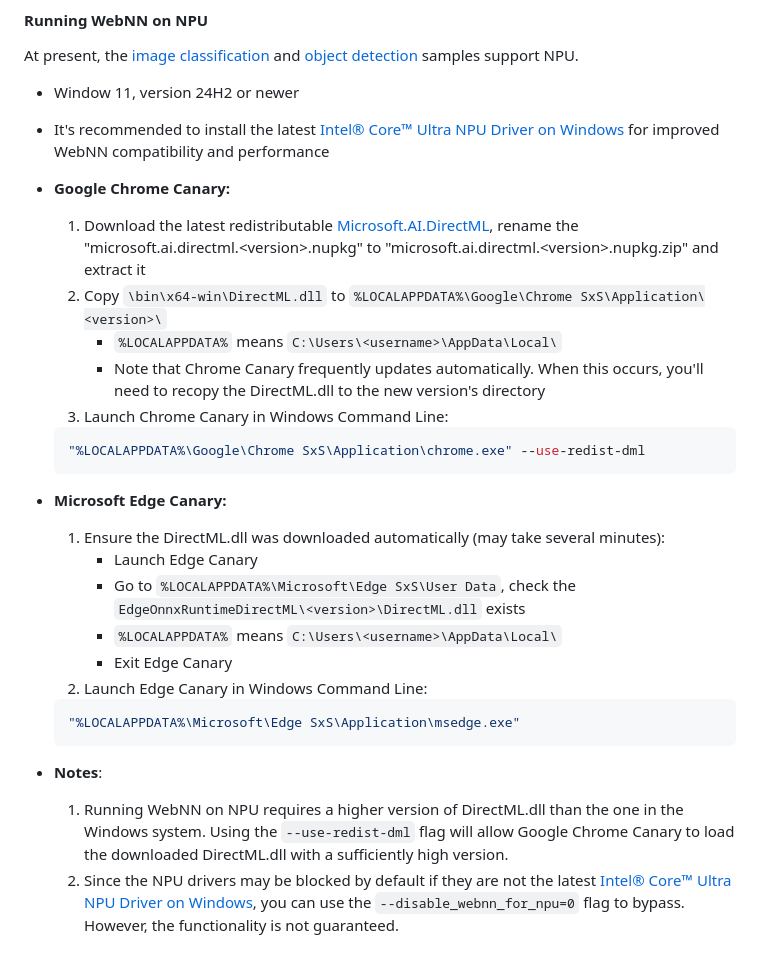
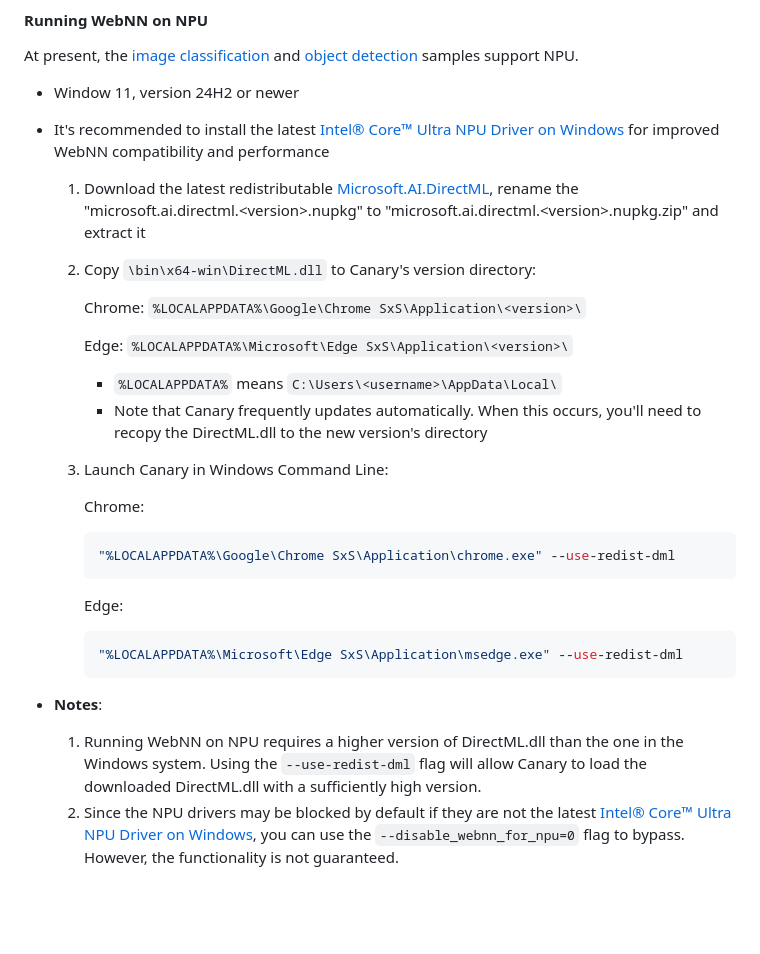
Before and after one commit to webmachinelearning/webnn-samples, a Markdown page: README.md, the part around the change. GitHub-like rendering; blank space fills up the shorter version.

Commit message:
Remove the steps of downloading dml on edge (#316)

````diff
--- a/README.md
+++ b/README.md
@@ -66,30 +66,30 @@ At present, the [image classification](https://webmachinelearning.github.io/webn
 
 * Window 11, version 24H2 or newer
 * It's recommended to install the latest [Intel® Core™ Ultra NPU Driver on Windows](https://www.intel.com/content/www/us/en/download/794734/intel-npu-driver-windows.html) for improved WebNN compatibility and performance
-* **Google Chrome Canary:**
+
   1. Download the latest redistributable [Microsoft.AI.DirectML](https://www.nuget.org/packages/Microsoft.AI.DirectML/1.15.2), rename the "microsoft.ai.directml.\<version>.nupkg" to "microsoft.ai.directml.\<version>.nupkg.zip" and extract it
-  2. Copy `\bin\x64-win\DirectML.dll` to `%LOCALAPPDATA%\Google\Chrome SxS\Application\<version>\`
+  2. Copy `\bin\x64-win\DirectML.dll` to Canary's version directory:
+
+     Chrome: `%LOCALAPPDATA%\Google\Chrome SxS\Application\<version>\`
+
+     Edge: `%LOCALAPPDATA%\Microsoft\Edge SxS\Application\<version>\`
+
       - `%LOCALAPPDATA%` means `C:\Users\<username>\AppData\Local\`
-      - Note that Chrome Canary frequently updates automatically. When this occurs, you'll need to recopy the DirectML.dll to the new version's directory
-  3. Launch Chrome Canary in Windows Command Line:
-  ```bash
-  "%LOCALAPPDATA%\Google\Chrome SxS\Application\chrome.exe" --use-redist-dml
-  ```
+      - Note that Canary frequently updates automatically. When this occurs, you'll need to recopy the DirectML.dll to the new version's directory
+  3. Launch Canary in Windows Command Line:
 
-* **Microsoft Edge Canary:**
-  1. Ensure the DirectML.dll was downloaded automatically (may take several minutes):
-      - Launch Edge Canary
-      - Go to `%LOCALAPPDATA%\Microsoft\Edge SxS\User Data`, check the `EdgeOnnxRuntimeDirectML\<version>\DirectML.dll` exists
-      - `%LOCALAPPDATA%` means `C:\Users\<username>\AppData\Local\`
-      - Exit Edge Canary
-  2. Launch Edge Canary in Windows Command Line:
-  ```bash
-  "%LOCALAPPDATA%\Microsoft\Edge SxS\Application\msedge.exe"
-  ```
+     Chrome:
+     ```bash
+     "%LOCALAPPDATA%\Google\Chrome SxS\Application\chrome.exe" --use-redist-dml
+     ```
+     Edge:
+     ```bash
+     "%LOCALAPPDATA%\Microsoft\Edge SxS\Application\msedge.exe" --use-redist-dml
+     ```
 
 * **Notes**:
 
-  1. Running WebNN on NPU requires a higher version of DirectML.dll than the one in the Windows system. Using the `--use-redist-dml` flag will allow Google Chrome Canary to load the downloaded DirectML.dll with a sufficiently high version.
+  1. Running WebNN on NPU requires a higher version of DirectML.dll than the one in the Windows system. Using the `--use-redist-dml` flag will allow Canary to load the downloaded DirectML.dll with a sufficiently high version.
   2. Since the NPU drivers may be blocked by default if they are not the latest [Intel® Core™ Ultra NPU Driver on Windows](https://www.intel.com/content/www/us/en/download/794734/intel-npu-driver-windows.html), you can use the `--disable_webnn_for_npu=0` flag to bypass. However, the functionality is not guaranteed.
 
 ## Support and Feedback
````
